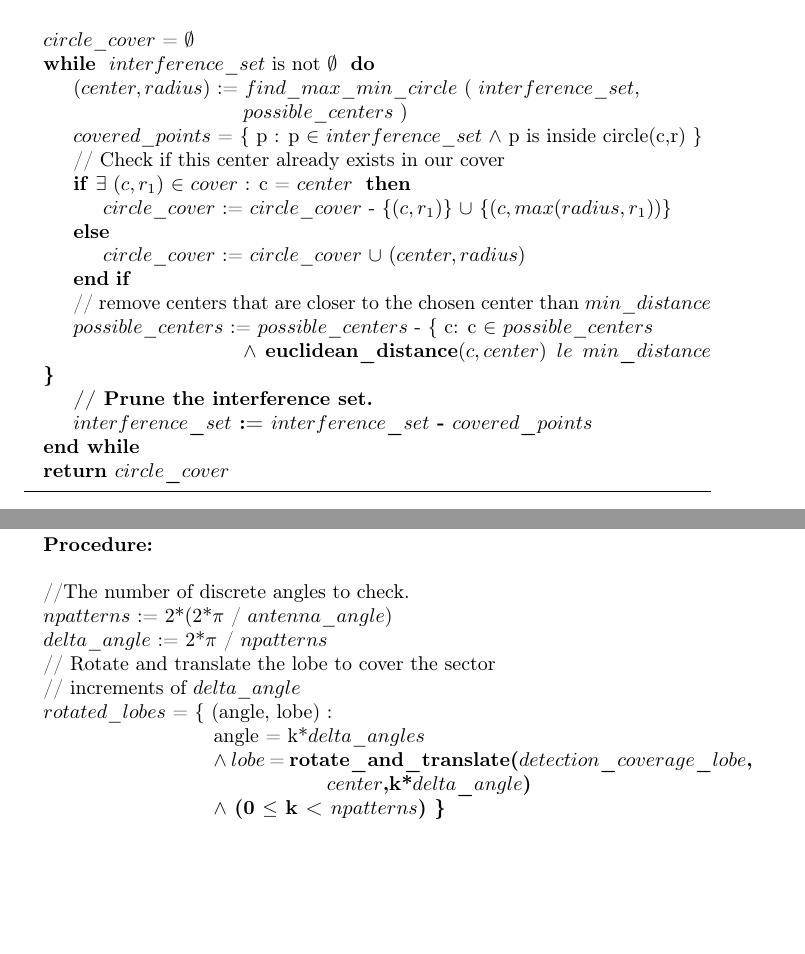
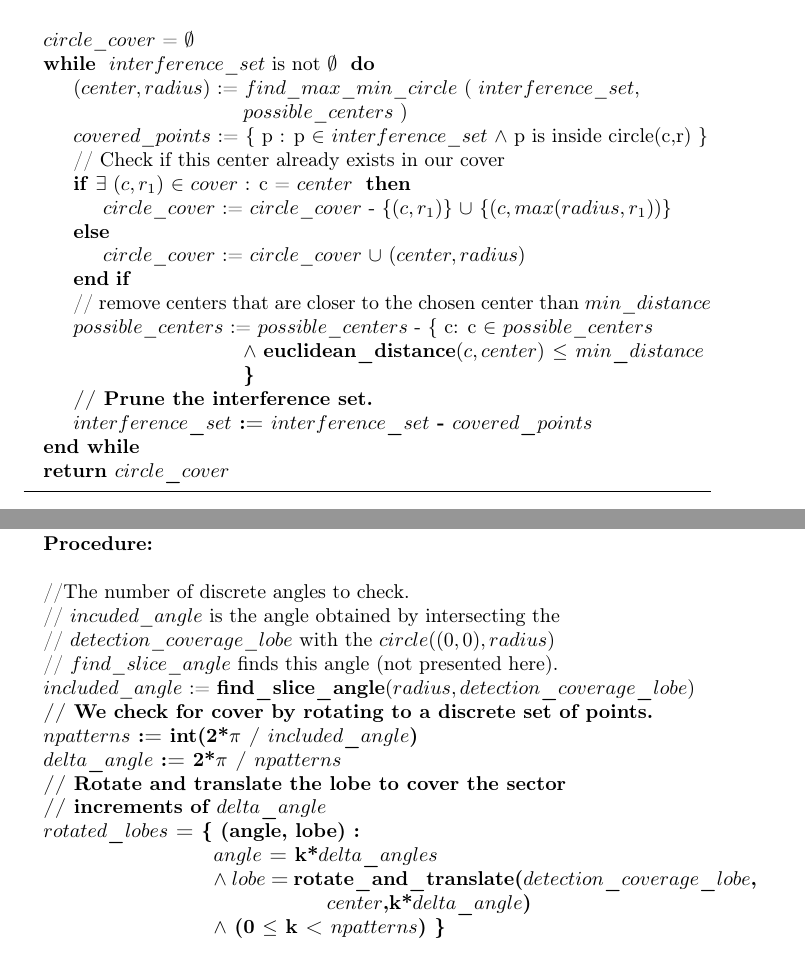
Before and after one commit to usnistgov/esc-antenna-cover, a LaTeX document (doc/antenna-cover.tex, which reads doc/algo.tex): two parts of pages 5 and 6 of 8, joined at a grey line, cut so that both start at the same text, the shorter picture padded with empty space. Compiled offline with pdfLaTeX.

Commit message:
Algorithm clarifications.

```diff
--- a/doc/algo.tex
+++ b/doc/algo.tex
@@ -41,7 +41,7 @@ a circle centered at $c$ covers $p$ and has maximal radius among all such circle
 \While { $interference\_set$ is not $\emptyset$ }
 \State $(center,radius)$ := $find\_max\_min\_circle$ ( $interference\_set$,
 \State \tab \tab \tab $possible\_centers$ )
-\State $covered\_points$ = \{ p : p $\in$ $interference\_set$ $\wedge$ p is inside circle(c,r) \}
+\State $covered\_points$ := \{ p : p $\in$ $interference\_set$ $\wedge$ p is inside circle(c,r) \}
 \State // Check if this center already exists in our cover
 \If {$\exists$ $(c,r_1)$ $\in$ $cover$ : c = $center$ }
 \State  	$circle\_cover$ := $circle\_cover$ - \{$(c,r_1)$\} $\cup$ \{$(c,max(radius,r_1))$\}
@@ -50,7 +50,8 @@ a circle centered at $c$ covers $p$ and has maximal radius among all such circle
 \EndIf
 \State // remove centers that are closer to the chosen center than $min\_distance$
 \State $possible\_centers$ := $possible\_centers$ - \{ c: c $\in$ $possible\_centers$
-\State \tab \tab \tab $\wedge$ \bf{euclidean\_distance}$(c,center)$ $le$ $min\_distance$ \}
+\State \tab \tab \tab $\wedge$ \bf{euclidean\_distance}$(c,center)$ $\le$ $min\_distance$
+\State \tab \tab \tab \}
 \State // Prune the interference set.
 \State $interference\_set$ := $interference\_set$ - $covered\_points$
 \EndWhile
@@ -77,12 +78,17 @@ a circle centered at $c$ covers $p$ and has maximal radius among all such circle
 \State \textbf{Procedure:}
 \State
 \State //The number of discrete angles to check.
-\State $npatterns$ := 2*(2*$\pi$ / $antenna\_angle$)
+\State // $incuded\_angle$ is the angle obtained by intersecting the
+\State // $detection\_coverage\_lobe$ with the $circle((0,0),radius)$
+\State // $find\_slice\_angle$ finds this angle (not presented here).
+\State $included\_angle$ := \bf{find\_slice\_angle}$(radius,detection\_coverage\_lobe)$
+\State // We check for cover by rotating to a discrete set of points.
+\State $npatterns$ := \bf{int}(2*$\pi$ / $included\_angle$)
 \State $delta\_angle$ := 2*$\pi$ / $npatterns$
 \State // Rotate and translate the lobe to cover the sector
 \State // increments of $delta\_angle$
 \State $rotated\_lobes$ = \{ (angle, lobe) :
-\State \tab \tab \tab  angle = k*$delta\_angles$
+\State \tab \tab \tab  $angle$ = k*$delta\_angles$
 \State \tab \tab \tab  $\wedge$ $lobe$ = \bf{rotate\_and\_translate}($detection\_coverage\_lobe$,
 \State \tab \tab \tab \tab \tab $center$,k*$delta\_angle$)
 \State \tab \tab  \tab $\wedge$ (0 $\le$ k < $npatterns$) \}
```
Also changed, not shown: doc/antenna-cover.pdf.
